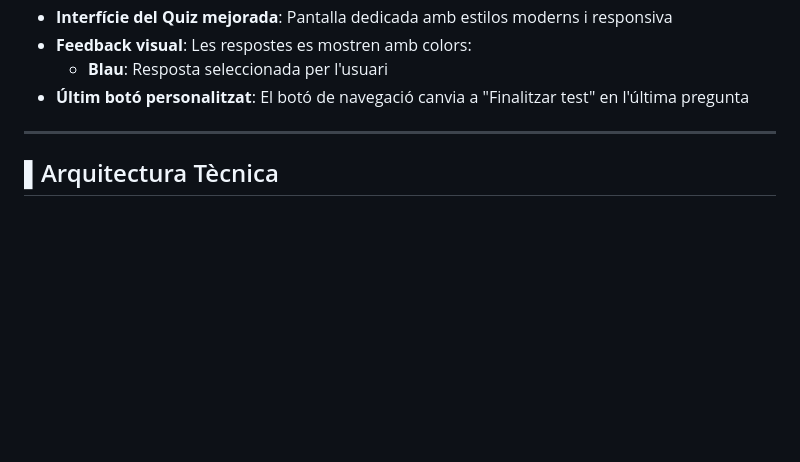
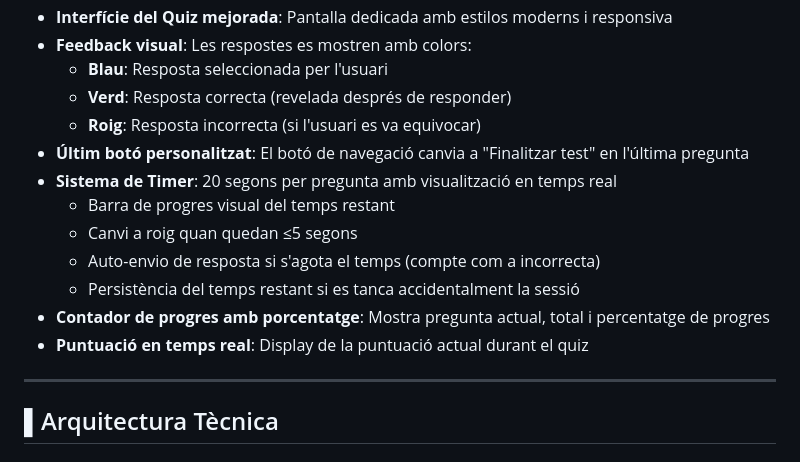
Before and after one commit to JJairo-16/-Crec-que-haurem-de-preguntar-al-nostre-bon-amic, a Markdown page: README.md, the part around one of its changes. Drawn GitHub-style; blank space fills up the shorter version.

```diff
--- a/README.md
+++ b/README.md
@@ -60,7 +76,16 @@ Característiques:
 - **Interfície del Quiz mejorada**: Pantalla dedicada amb estilos moderns i responsiva
 - **Feedback visual**: Les respostes es mostren amb colors:
   - **Blau**: Resposta seleccionada per l'usuari
+  - **Verd**: Resposta correcta (revelada després de responder)
+  - **Roig**: Resposta incorrecta (si l'usuari es va equivocar)
 - **Últim botó personalitzat**: El botó de navegació canvia a "Finalitzar test" en l'última pregunta
+- **Sistema de Timer**: 20 segons per pregunta amb visualització en temps real
+  - Barra de progres visual del temps restant
+  - Canvi a roig quan quedan ≤5 segons
+  - Auto-envio de resposta si s'agota el temps (compte com a incorrecta)
+  - Persistència del temps restant si es tanca accidentalment la sessió
+- **Contador de progres amb porcentatge**: Mostra pregunta actual, total i percentatge de progres
+- **Puntuació en temps real**: Display de la puntuació actual durant el quiz
 
 ---
 
```
Also changed, not shown: other parts of README.md (+68 -4 lines).
